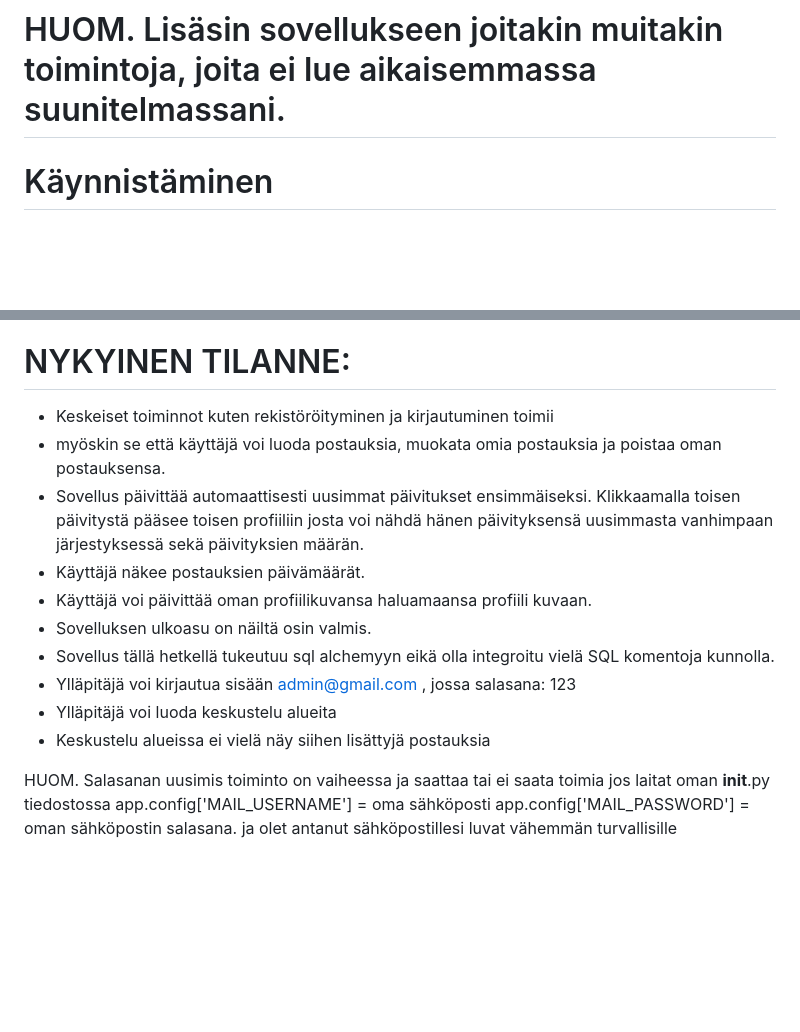
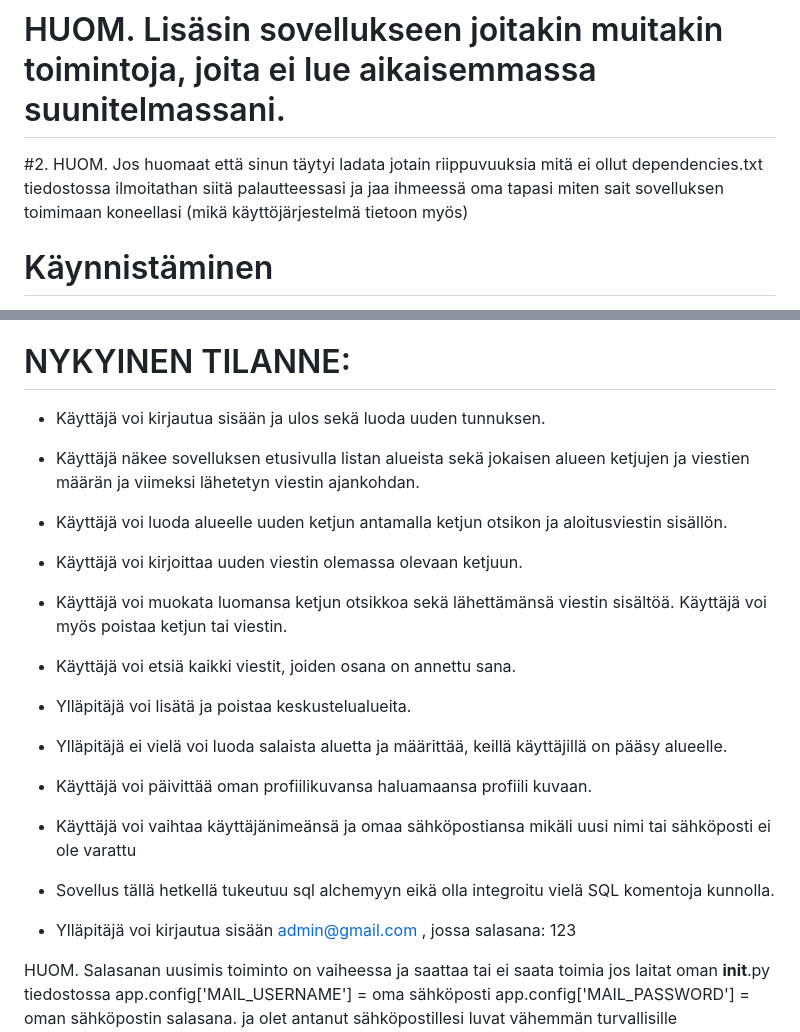
Before and after one commit to pronom8/Web-project, a Markdown page: README.md, 2 parts joined by grey strips. GitHub-like rendering; blank space fills up the shorter version.

Commit message:
Päivitetty ReadMe fileä enemmän ajan tasalle

```diff
--- a/README.md
+++ b/README.md
@@ -18,6 +18,8 @@ Sovelluksessa näkyy keskustelualueita, joista jokaisella on tietty aihe. Alueil
 
 
 # HUOM. Lisäsin sovellukseen joitakin muitakin toimintoja, joita ei lue aikaisemmassa suunitelmassani.
+ #2. HUOM. Jos huomaat että sinun täytyi ladata jotain riippuvuuksia mitä ei ollut dependencies.txt tiedostossa ilmoitathan siitä palautteessasi ja jaa ihmeessä oma tapasi miten sait sovelluksen toimimaan koneellasi (mikä käyttöjärjestelmä tietoon myös)
+
 
 
 
@@ -56,16 +58,20 @@ Yleensä tässä kohtaa terminaalissa saattaisi lukea mitä latauksia sinulta pu
 
 # NYKYINEN TILANNE:
 
-- Keskeiset toiminnot kuten rekistöröityminen ja kirjautuminen toimii
-- myöskin se että käyttäjä voi luoda postauksia, muokata omia postauksia ja poistaa oman postauksensa.
-- Sovellus päivittää automaattisesti uusimmat päivitukset ensimmäiseksi. Klikkaamalla toisen päivitystä pääsee toisen profiiliin josta voi nähdä hänen päivityksensä uusimmasta vanhimpaan järjestyksessä sekä päivityksien määrän.
-- Käyttäjä näkee postauksien päivämäärät.
+- Käyttäjä voi kirjautua sisään ja ulos sekä luoda uuden tunnuksen.
+- Käyttäjä näkee sovelluksen etusivulla listan alueista sekä jokaisen alueen ketjujen ja viestien määrän ja viimeksi lähetetyn viestin ajankohdan.
+- Käyttäjä voi luoda alueelle uuden ketjun antamalla ketjun otsikon ja aloitusviestin sisällön.
+- Käyttäjä voi kirjoittaa uuden viestin olemassa olevaan ketjuun.
+- Käyttäjä voi muokata luomansa ketjun otsikkoa sekä lähettämänsä viestin sisältöä. Käyttäjä voi myös poistaa ketjun tai viestin.
+- Käyttäjä voi etsiä kaikki viestit, joiden osana on annettu sana.
+- Ylläpitäjä voi lisätä ja poistaa keskustelualueita.
+- Ylläpitäjä ei vielä voi luoda salaista aluetta ja määrittää, keillä käyttäjillä on pääsy alueelle.
 - Käyttäjä voi päivittää oman profiilikuvansa haluamaansa profiili kuvaan.
-- Sovelluksen ulkoasu on näiltä osin valmis.
+- Käyttäjä voi vaihtaa käyttäjänimeänsä ja omaa sähköpostiansa mikäli uusi nimi tai sähköposti ei ole varattu
+
 - Sovellus tällä hetkellä tukeutuu sql alchemyyn eikä olla integroitu vielä SQL komentoja kunnolla.
 - Ylläpitäjä voi kirjautua sisään admin@gmail.com , jossa salasana: 123
-- Ylläpitäjä voi luoda keskustelu alueita
-- Keskustelu alueissa ei vielä näy siihen lisättyjä postauksia
+
 
 
  HUOM. Salasanan uusimis toiminto on vaiheessa ja saattaa tai ei saata toimia jos laitat oman __init__.py tiedostossa
```
